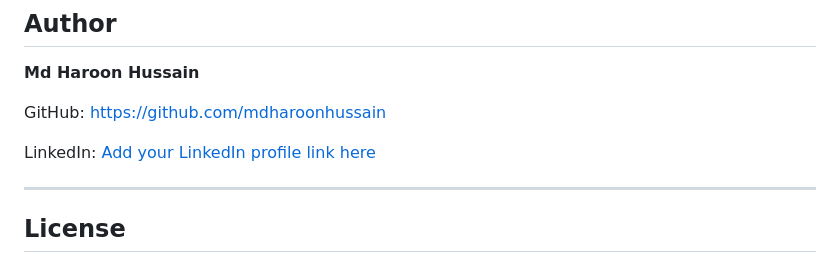
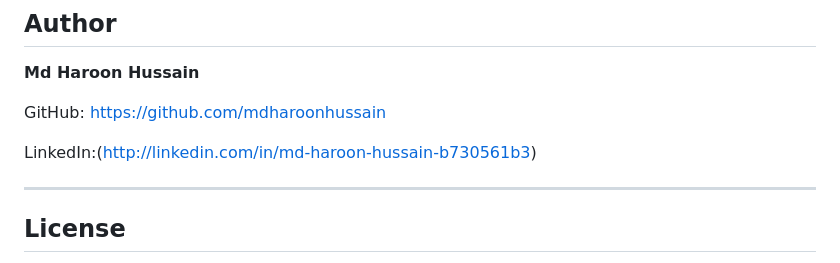
Before and after one commit to mdharoonhussain/AI-Resume-Builder, a Markdown page: README.md, the part around the change. Drawn GitHub-style.

Commit message:
Fix LinkedIn link formatting in README
Correct LinkedIn link formatting in README.

```diff
--- a/README.md
+++ b/README.md
@@ -299,7 +299,7 @@ Add screenshots here after uploading them to GitHub.
 
 GitHub: https://github.com/mdharoonhussain
 
-LinkedIn: [Add your LinkedIn profile link here](http://linkedin.com/in/md-haroon-hussain-b730561b3)
+LinkedIn:(http://linkedin.com/in/md-haroon-hussain-b730561b3)
 
 ---
 
```
